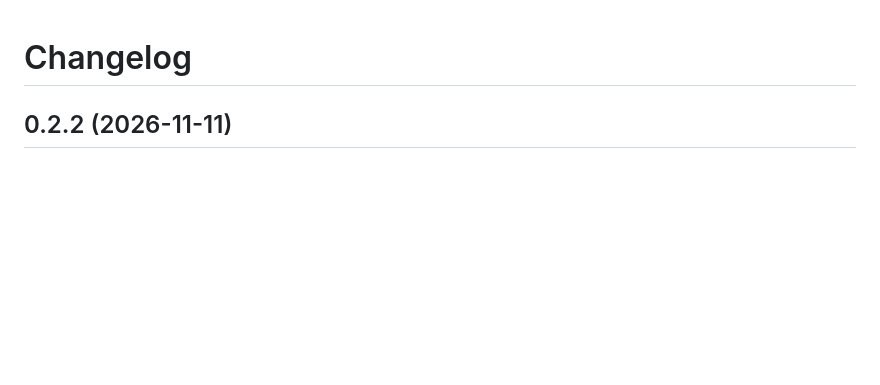
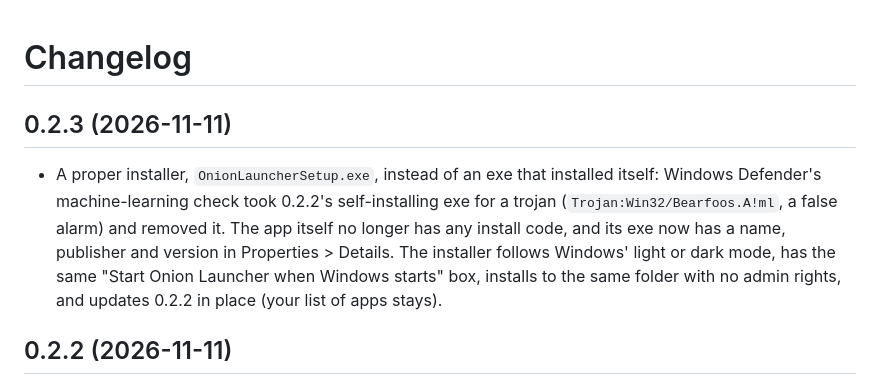
Before and after one commit to Onion-Alien/onion-launcher, a Markdown page: CHANGELOG.md, the part around the change. Drawn GitHub-style; blank space fills up the shorter version.

```diff
--- a/CHANGELOG.md
+++ b/CHANGELOG.md
@@ -1,4 +1,14 @@
 # Changelog
+
+## 0.2.3 (2026-11-11)
+
+- A proper installer, `OnionLauncherSetup.exe`, instead of an exe that installed itself:
+  Windows Defender's machine-learning check took 0.2.2's self-installing exe for a trojan
+  (`Trojan:Win32/Bearfoos.A!ml`, a false alarm) and removed it. The app itself no longer
+  has any install code, and its exe now has a name, publisher and version in
+  Properties > Details. The installer follows Windows' light or dark mode, has the same
+  "Start Onion Launcher when Windows starts" box, installs to the same folder with no admin
+  rights, and updates 0.2.2 in place (your list of apps stays).
 
 ## 0.2.2 (2026-11-11)
 
```
Also changed, not shown: README.md (+17 -14 lines), SECURITY.md (+4 -3 lines), docs/images/install-dark.png, docs/images/install-light.png, 13 other files.
